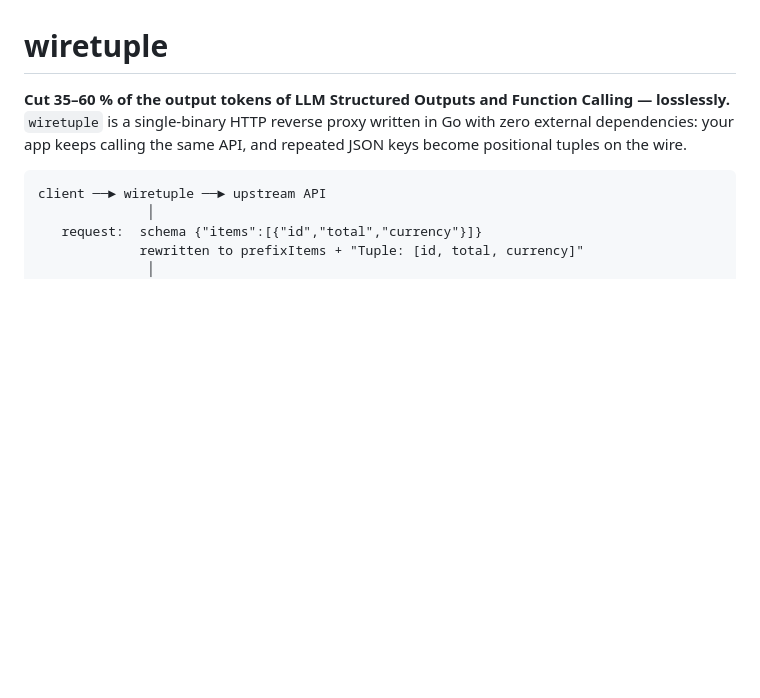
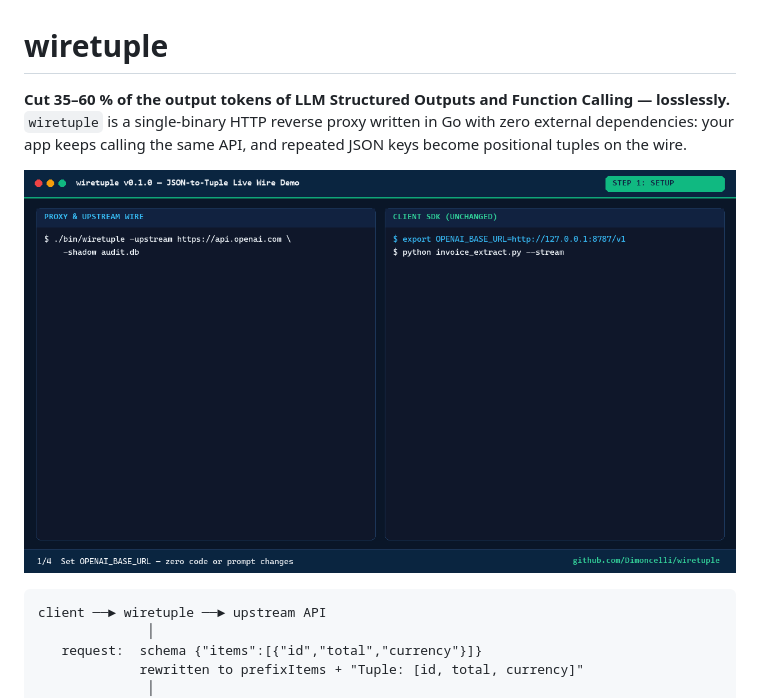
Before and after one commit to Dimoncelli/wiretuple, a Markdown page: README.md, the part around the change. GitHub-like rendering; pictures changed too: docs/demo.gif (added); blank space fills up the shorter version.

Commit message:
docs: add animated terminal demo GIF to README
Co-authored-by: OpenBot <335604065+openbotgit[bot]@users.noreply.github.com>

````diff
--- a/README.md
+++ b/README.md
@@ -4,6 +4,8 @@
 Calling — losslessly.** `wiretuple` is a single-binary HTTP reverse proxy
 written in Go with zero external dependencies: your app keeps calling the same
 API, and repeated JSON keys become positional tuples on the wire.
+
+![wiretuple terminal demo](docs/demo.gif)
 
 ```
 client ──► wiretuple ──► upstream API
````
